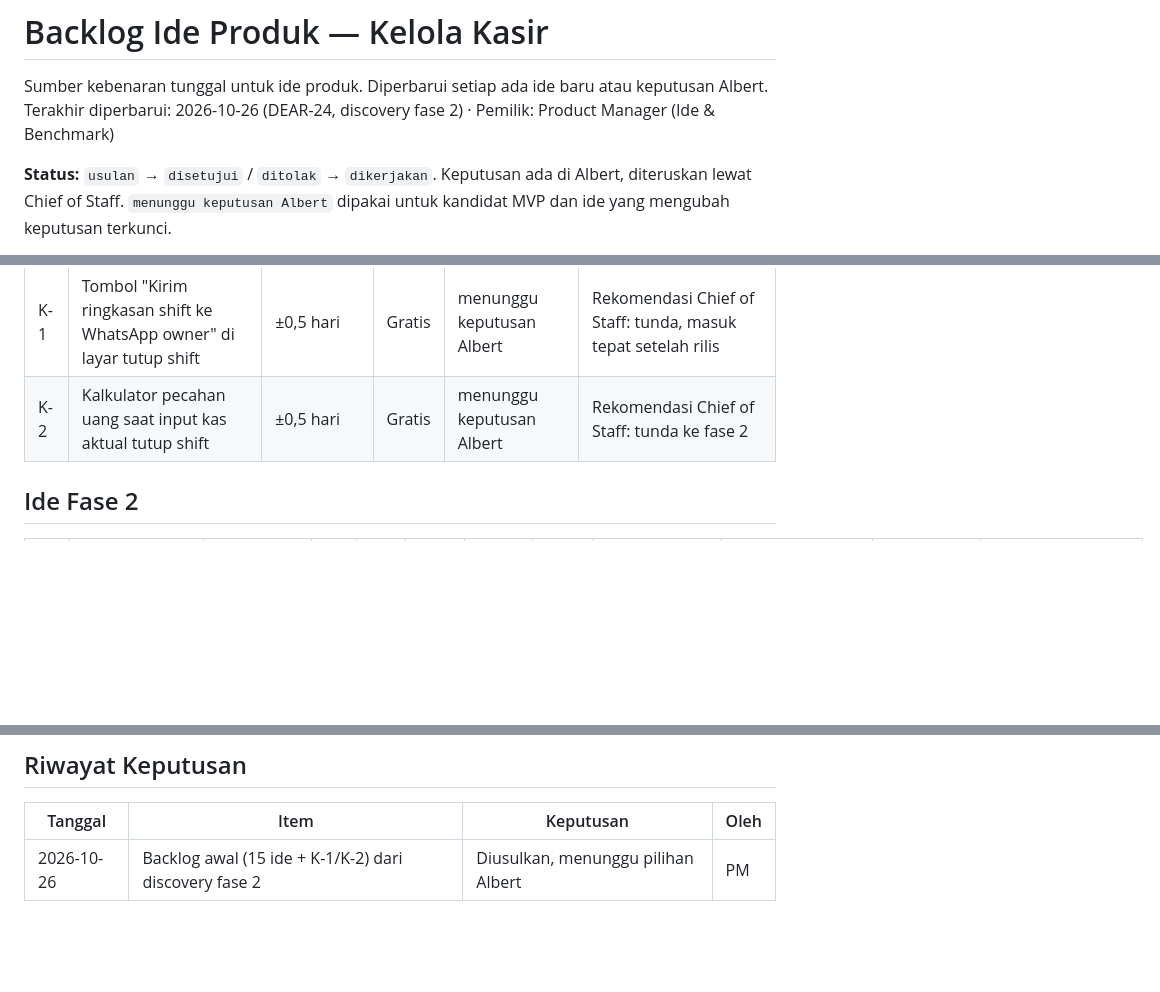
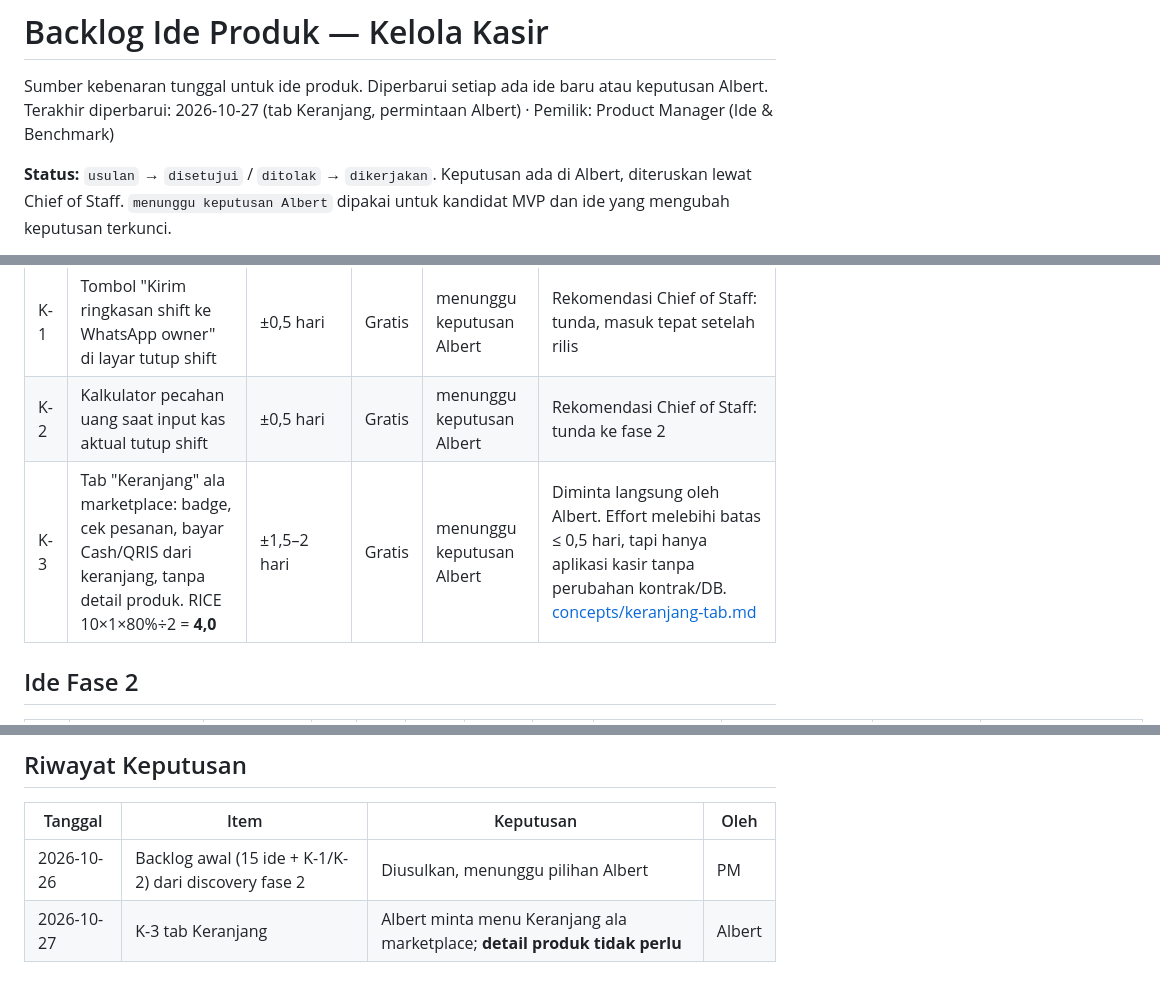
Before and after one commit to simanjuntakalbert57/kelola-kasir, a Markdown page: docs/product/backlog.md, 3 parts joined by grey strips. Rendered like a GitHub page; blank space fills up the shorter version.

Commit message:
docs(product): konsep tab Keranjang ala marketplace (K-3)
Co-Authored-By: Claude Opus 5.5 <noreply@anthropic.com>
Co-authored-by: multica-agent <github@multica.ai>

```diff
--- a/docs/product/backlog.md
+++ b/docs/product/backlog.md
@@ -1,7 +1,7 @@
 # Backlog Ide Produk — Kelola Kasir
 
 Sumber kebenaran tunggal untuk ide produk. Diperbarui setiap ada ide baru atau keputusan Albert.
-Terakhir diperbarui: 2026-10-26 (DEAR-24, discovery fase 2) · Pemilik: Product Manager (Ide & Benchmark)
+Terakhir diperbarui: 2026-10-27 (tab Keranjang, permintaan Albert) · Pemilik: Product Manager (Ide & Benchmark)
 
 **Status:** `usulan` → `disetujui` / `ditolak` → `dikerjakan`. Keputusan ada di Albert, diteruskan lewat Chief of Staff. `menunggu keputusan Albert` dipakai untuk kandidat MVP dan ide yang mengubah keputusan terkunci.
 
@@ -15,6 +15,7 @@ Effort ≤ 0,5 hari, hanya aplikasi kasir, tanpa perubahan kontrak/DB. Rincian d
 |---|---|---|---|---|---|
 | K-1 | Tombol "Kirim ringkasan shift ke WhatsApp owner" di layar tutup shift | ±0,5 hari | Gratis | menunggu keputusan Albert | Rekomendasi Chief of Staff: tunda, masuk tepat setelah rilis |
 | K-2 | Kalkulator pecahan uang saat input kas aktual tutup shift | ±0,5 hari | Gratis | menunggu keputusan Albert | Rekomendasi Chief of Staff: tunda ke fase 2 |
+| K-3 | Tab "Keranjang" ala marketplace: badge, cek pesanan, bayar Cash/QRIS dari keranjang, tanpa detail produk. RICE 10×1×80%÷2 = **4,0** | ±1,5–2 hari | Gratis | menunggu keputusan Albert | Diminta langsung oleh Albert. Effort melebihi batas ≤ 0,5 hari, tapi hanya aplikasi kasir tanpa perubahan kontrak/DB. [concepts/keranjang-tab.md](concepts/keranjang-tab.md) |
 
 ## Ide Fase 2
 
@@ -45,3 +46,4 @@ Ide #1, #2, #3 (total ±8 hari-orang, estimasi), urutan eksekusi **C → B → A
 | Tanggal | Item | Keputusan | Oleh |
 |---|---|---|---|
 | 2026-10-26 | Backlog awal (15 ide + K-1/K-2) dari discovery fase 2 | Diusulkan, menunggu pilihan Albert | PM |
+| 2026-10-27 | K-3 tab Keranjang | Albert minta menu Keranjang ala marketplace; **detail produk tidak perlu** | Albert |
```
Also changed, not shown: 1 other file.
